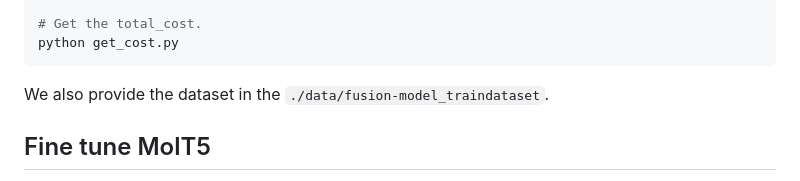
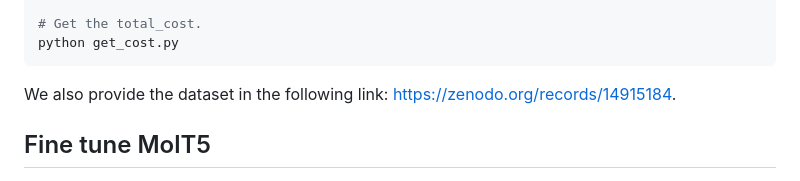
Before and after one commit to Kin-CL/RetroInText, a Markdown page: README.md, the part around one of its changes. Rendered like a GitHub page.

````diff
--- a/README.md
+++ b/README.md
@@ -47,7 +47,7 @@ python get_reaction_cost.py
 # Get the total_cost.
 python get_cost.py
 ```
-We also provide the dataset in the ```./data/fusion-model_traindataset```.
+We also provide the dataset in the following link: [https://zenodo.org/records/14915184](https://zenodo.org/records/14915301).
 
 ## Fine tune MolT5
 You should download the origin MolT5 model before fine-tuning it at [here](https://huggingface.co/laituan245/molt5-base), then put it at the run_translation folder, and save the checkpoint in the model directory.
````
Also changed, not shown: other parts of README.md (+1 -1 lines).
